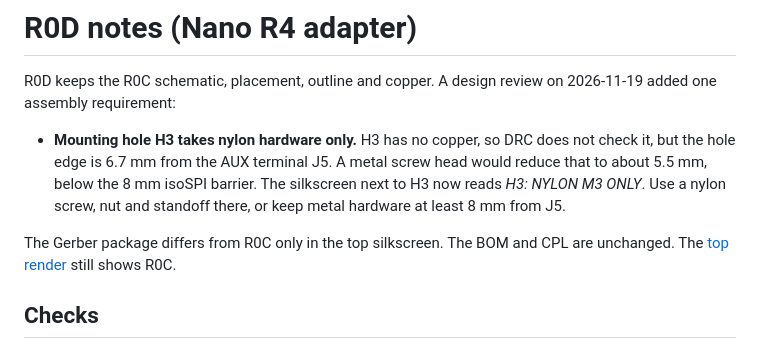
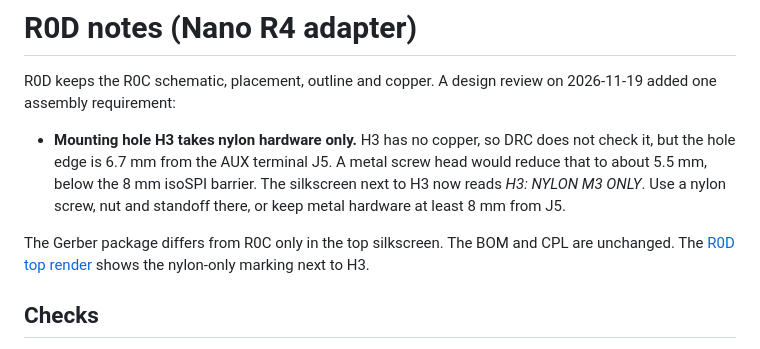
Before and after one commit to gokberkkatirci/CAN-and-isoSPI-Adapter, a Markdown page: docs/r0d.md, the part around the change. GitHub-like rendering.

```diff
--- a/docs/r0d.md
+++ b/docs/r0d.md
@@ -4,7 +4,7 @@ R0D keeps the R0C schematic, placement, outline and copper. A design review on 2
 
 - **Mounting hole H3 takes nylon hardware only.** H3 has no copper, so DRC does not check it, but the hole edge is 6.7 mm from the AUX terminal J5. A metal screw head would reduce that to about 5.5 mm, below the 8 mm isoSPI barrier. The silkscreen next to H3 now reads *H3: NYLON M3 ONLY*. Use a nylon screw, nut and standoff there, or keep metal hardware at least 8 mm from J5.
 
-The Gerber package differs from R0C only in the top silkscreen. The BOM and CPL are unchanged. The [top render](images/board-r0c-top.png) still shows R0C.
+The Gerber package differs from R0C only in the top silkscreen. The BOM and CPL are unchanged. The [R0D top render](images/board-r0d-top.png) shows the nylon-only marking next to H3.
 
 ## Checks
 
```
Also changed, not shown: README.md (+11 -12 lines), docs/images/board-r0d-top.png (added).
